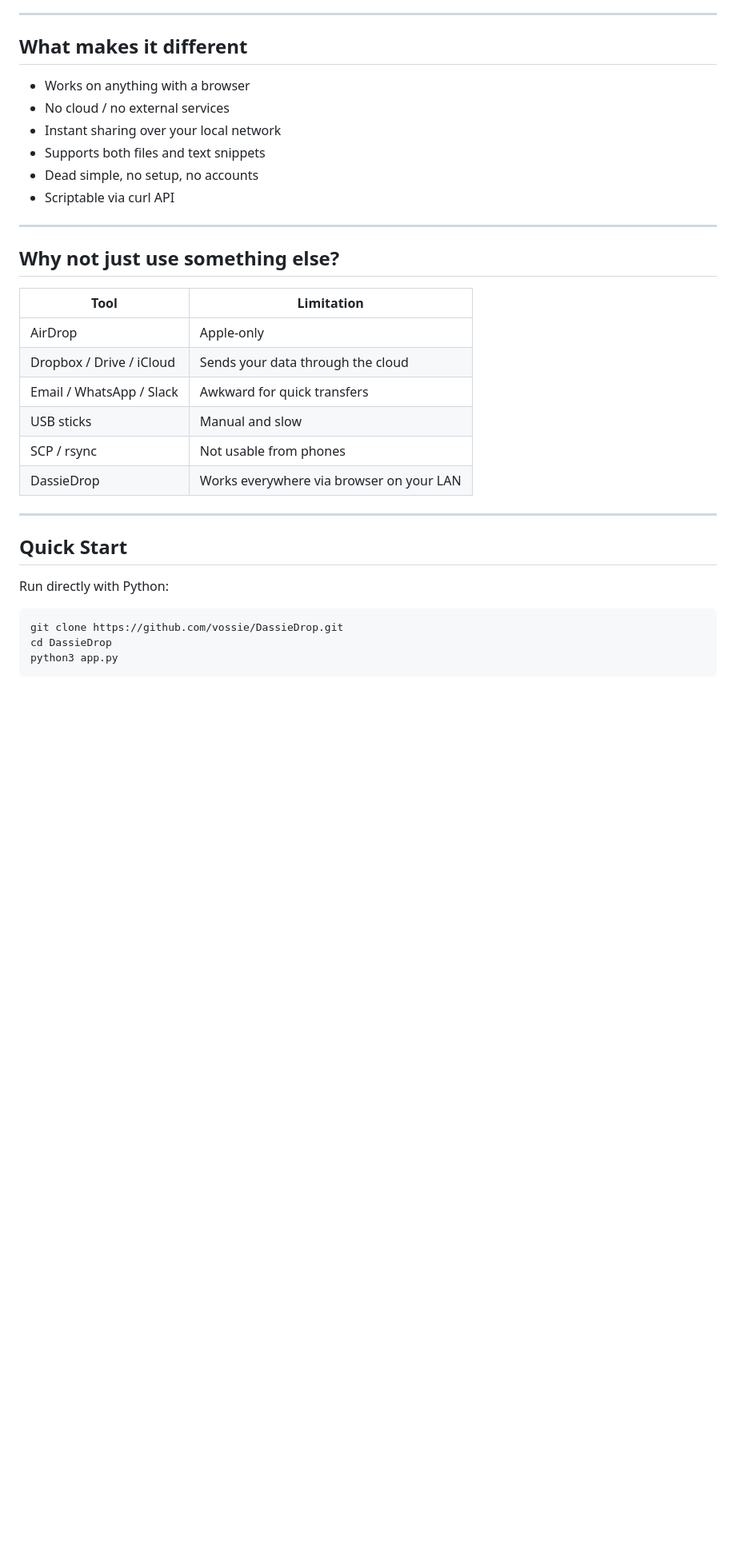
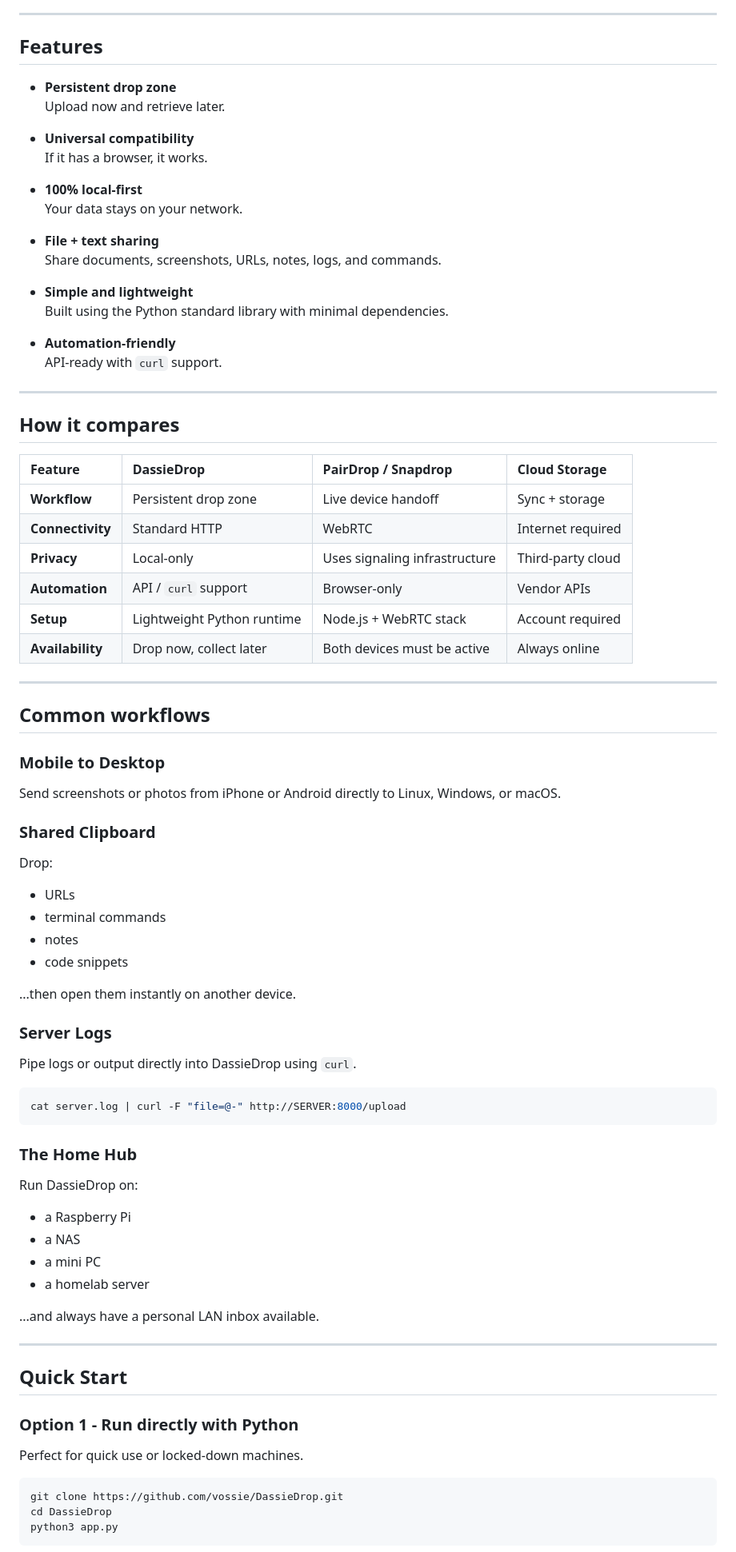
Before and after one commit to vossie/LanDrop, a Markdown page: README.md, the part around one of its changes. Shown at 80% size. Rendered like a GitHub page; blank space fills up the shorter version.

````diff
--- a/README.md
+++ b/README.md
@@ -28,33 +54,82 @@ This is for you.
 
 ---
 
-## What makes it different
+## Features
 
-- Works on anything with a browser
-- No cloud / no external services
-- Instant sharing over your local network
-- Supports both files and text snippets
-- Dead simple, no setup, no accounts
-- Scriptable via curl API
+- **Persistent drop zone**
+  Upload now and retrieve later.
+
+- **Universal compatibility**
+  If it has a browser, it works.
+
+- **100% local-first**
+  Your data stays on your network.
+
+- **File + text sharing**
+  Share documents, screenshots, URLs, notes, logs, and commands.
+
+- **Simple and lightweight**
+  Built using the Python standard library with minimal dependencies.
+
+- **Automation-friendly**
+  API-ready with `curl` support.
 
 ---
 
-## Why not just use something else?
+## How it compares
 
-| Tool | Limitation |
-|------|-----------|
-| AirDrop | Apple-only |
-| Dropbox / Drive / iCloud | Sends your data through the cloud |
-| Email / WhatsApp / Slack | Awkward for quick transfers |
-| USB sticks | Manual and slow |
-| SCP / rsync | Not usable from phones |
-| DassieDrop | Works everywhere via browser on your LAN |
+| Feature | DassieDrop | PairDrop / Snapdrop | Cloud Storage |
+| :--- | :--- | :--- | :--- |
+| **Workflow** | Persistent drop zone | Live device handoff | Sync + storage |
+| **Connectivity** | Standard HTTP | WebRTC | Internet required |
+| **Privacy** | Local-only | Uses signaling infrastructure | Third-party cloud |
+| **Automation** | API / `curl` support | Browser-only | Vendor APIs |
+| **Setup** | Lightweight Python runtime | Node.js + WebRTC stack | Account required |
+| **Availability** | Drop now, collect later | Both devices must be active | Always online |
+
+---
+
+## Common workflows
+
+### Mobile to Desktop
+
+Send screenshots or photos from iPhone or Android directly to Linux, Windows, or macOS.
+
+### Shared Clipboard
+
+Drop:
+- URLs
+- terminal commands
+- notes
+- code snippets
+
+...then open them instantly on another device.
+
+### Server Logs
+
+Pipe logs or output directly into DassieDrop using `curl`.
+
+```bash
+cat server.log | curl -F "file=@-" http://SERVER:8000/upload
+```
+
+### The Home Hub
+
+Run DassieDrop on:
+- a Raspberry Pi
+- a NAS
+- a mini PC
+- a homelab server
+
+...and always have a personal LAN inbox available.
 
 ---
 
 ## Quick Start
 
-Run directly with Python:
+### Option 1 - Run directly with Python
+
+Perfect for quick use or locked-down machines.
 
 ```bash
 git clone https://github.com/vossie/DassieDrop.git
````
Also changed, not shown: other parts of README.md (+111 -65 lines).
